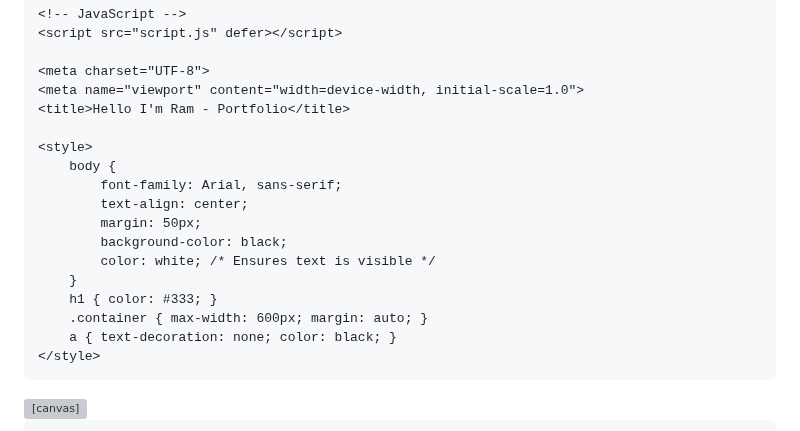
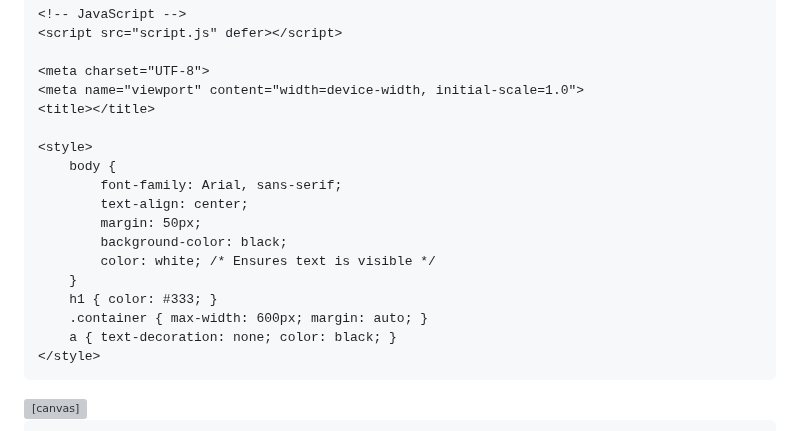
Before and after one commit to ramchapke/ramchapke.github.io, a Markdown page: README.md, the part around the change. Rendered like a GitHub page; grey boxes are pictures that could not be loaded.

```diff
--- a/README.md
+++ b/README.md
@@ -13,7 +13,7 @@
 
     <meta charset="UTF-8">
     <meta name="viewport" content="width=device-width, initial-scale=1.0">
-    <title>Hello I'm Ram - Portfolio</title>
+    <title></title>
 
     <style>
         body {
@@ -28,7 +28,6 @@
         a { text-decoration: none; color: black; }
     </style>
 </head>
-
 <body>
     <canvas id="rainCanvas"></canvas>
 
```
